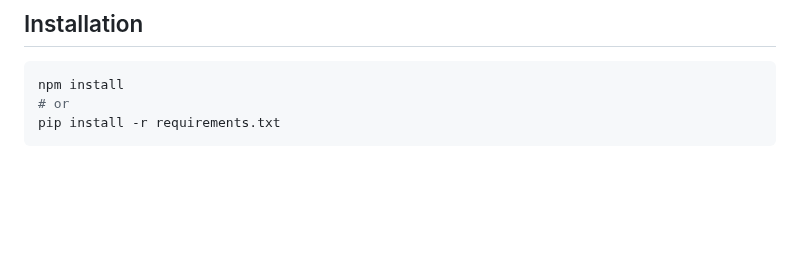
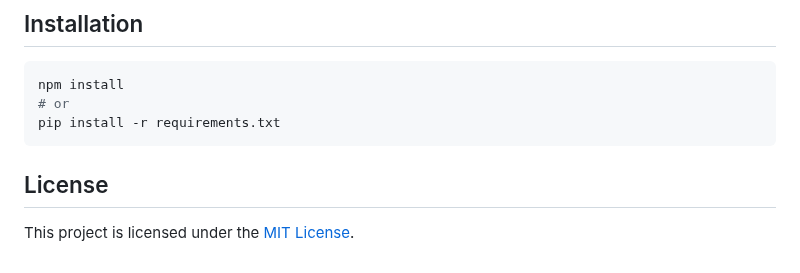
Before and after one commit to mubbashirdevsite/daily-news-hub, a Markdown page: README.md, the part around the change. Drawn GitHub-style; blank space fills up the shorter version.

````diff
--- a/README.md
+++ b/README.md
@@ -1377,3 +1377,7 @@ npm install
 # or
 pip install -r requirements.txt
 ```
+
+## License
+
+This project is licensed under the [MIT License](LICENSE).
````
